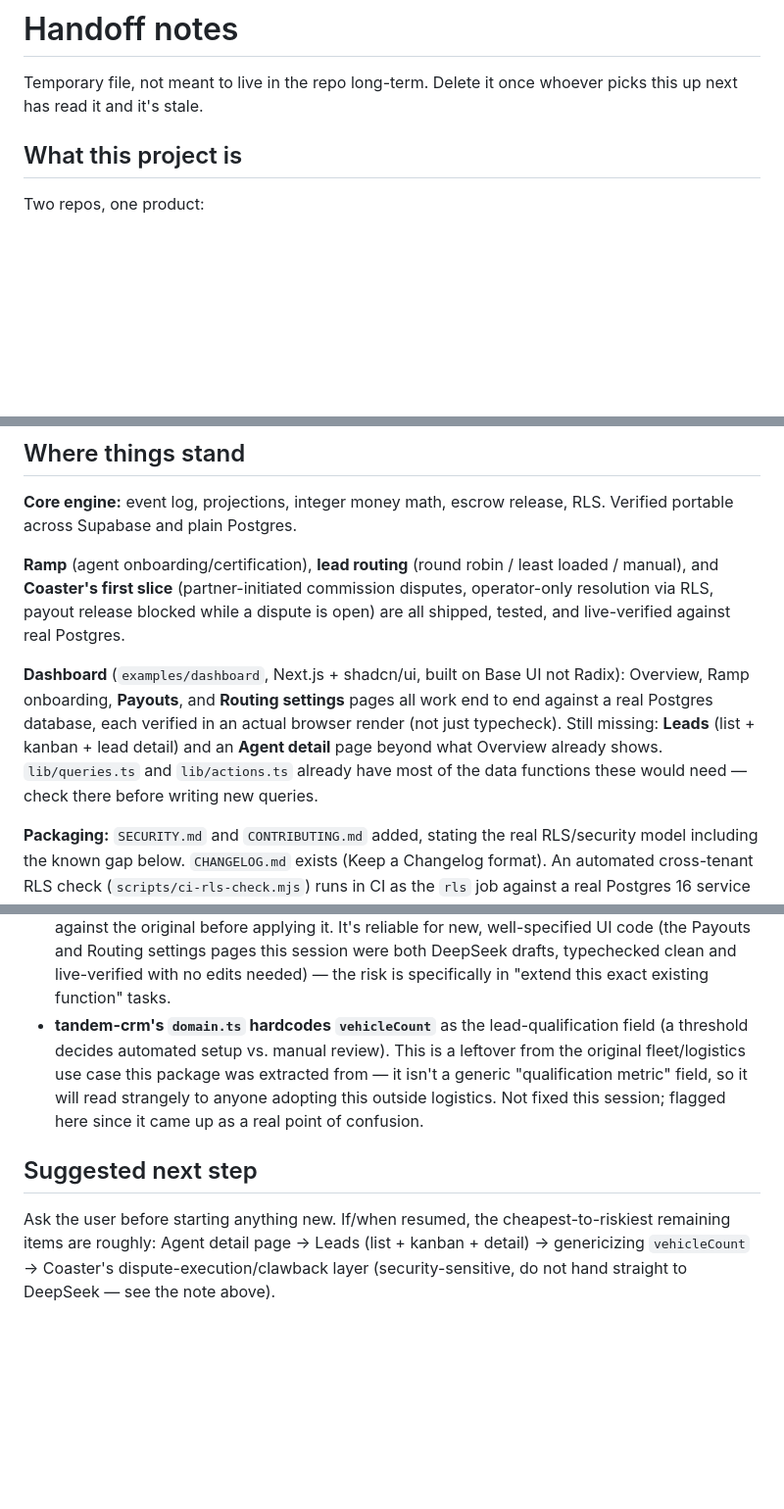
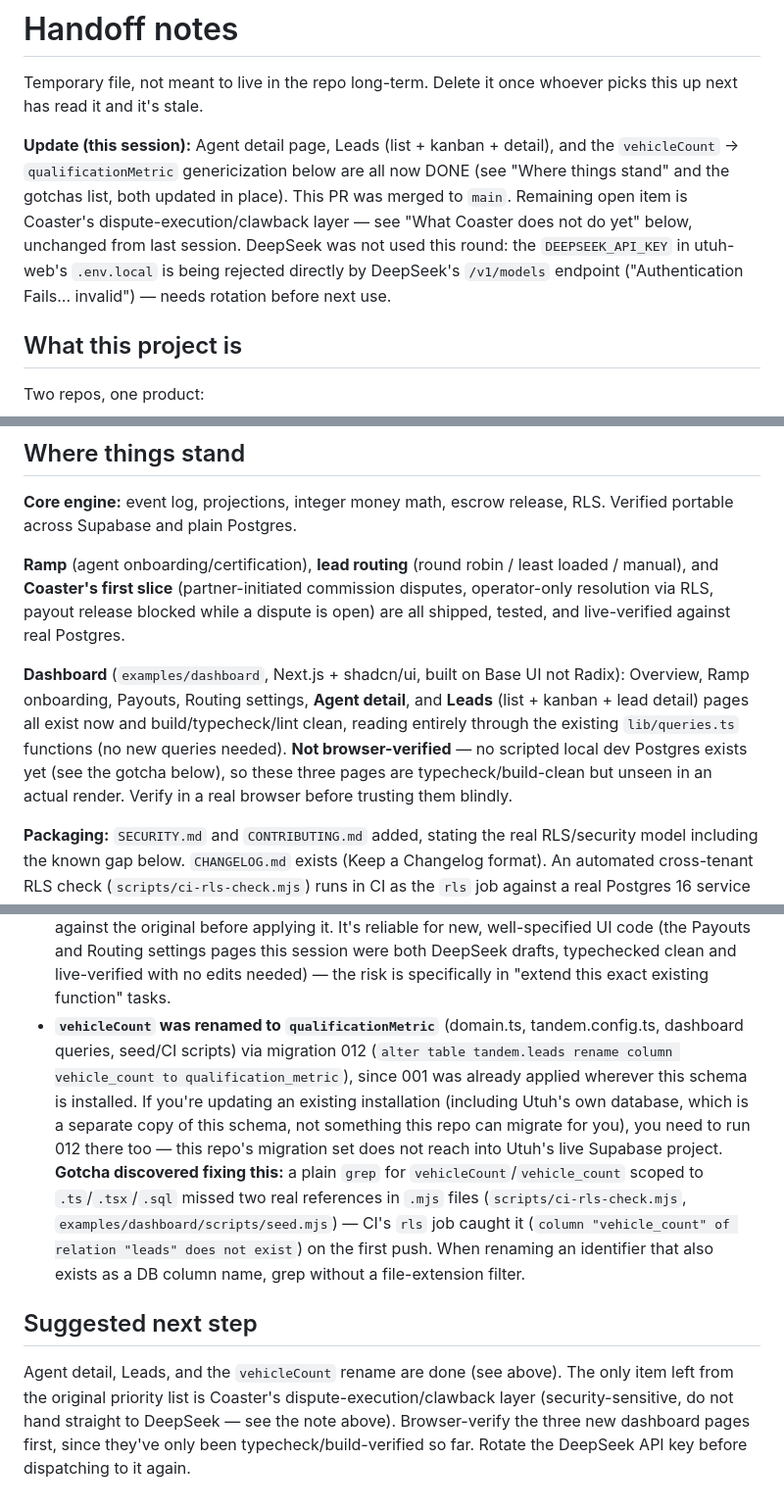
Before and after one commit to angkutdigital/tandem-crm, a Markdown page: HANDOFF.md, 3 parts joined by grey strips. Shown at 98% size. GitHub-like rendering; blank space fills up the shorter version.

Commit message:
Update HANDOFF.md: Agent detail, Leads, and vehicleCount rename done
Co-Authored-By: Claude Sonnet 5 <noreply@anthropic.com>

```diff
--- a/HANDOFF.md
+++ b/HANDOFF.md
@@ -2,6 +2,16 @@
 
 Temporary file, not meant to live in the repo long-term. Delete it once
 whoever picks this up next has read it and it's stale.
+
+**Update (this session):** Agent detail page, Leads (list + kanban +
+detail), and the `vehicleCount` → `qualificationMetric` genericization
+below are all now DONE (see "Where things stand" and the gotchas list,
+both updated in place). This PR was merged to `main`. Remaining open
+item is Coaster's dispute-execution/clawback layer — see "What Coaster
+does not do yet" below, unchanged from last session. DeepSeek was not
+used this round: the `DEEPSEEK_API_KEY` in utuh-web's `.env.local` is
+being rejected directly by DeepSeek's `/v1/models` endpoint
+("Authentication Fails... invalid") — needs rotation before next use.
 
 ## What this project is
 
@@ -31,13 +41,14 @@ blocked while a dispute is open) are all shipped, tested, and
 live-verified against real Postgres.
 
 **Dashboard** (`examples/dashboard`, Next.js + shadcn/ui, built on Base UI
-not Radix): Overview, Ramp onboarding, **Payouts**, and **Routing
-settings** pages all work end to end against a real Postgres database,
-each verified in an actual browser render (not just typecheck). Still
-missing: **Leads** (list + kanban + lead detail) and an **Agent detail**
-page beyond what Overview already shows. `lib/queries.ts` and
-`lib/actions.ts` already have most of the data functions these would
-need — check there before writing new queries.
+not Radix): Overview, Ramp onboarding, Payouts, Routing settings,
+**Agent detail**, and **Leads** (list + kanban + lead detail) pages all
+exist now and build/typecheck/lint clean, reading entirely through the
+existing `lib/queries.ts` functions (no new queries needed). **Not
+browser-verified** — no scripted local dev Postgres exists yet (see the
+gotcha below), so these three pages are typecheck/build-clean but
+unseen in an actual render. Verify in a real browser before trusting
+them blindly.
 
 **Packaging:** `SECURITY.md` and `CONTRIBUTING.md` added, stating the
 real RLS/security model including the known gap below. `CHANGELOG.md`
@@ -101,18 +112,27 @@ full vitest + Playwright run, final copy pass.
   session were both DeepSeek drafts, typechecked clean and live-verified
   with no edits needed) — the risk is specifically in "extend this exact
   existing function" tasks.
-- **tandem-crm's `domain.ts` hardcodes `vehicleCount`** as the
-  lead-qualification field (a threshold decides automated setup vs.
-  manual review). This is a leftover from the original fleet/logistics
-  use case this package was extracted from — it isn't a generic
-  "qualification metric" field, so it will read strangely to anyone
-  adopting this outside logistics. Not fixed this session; flagged here
-  since it came up as a real point of confusion.
+- **`vehicleCount` was renamed to `qualificationMetric`** (domain.ts,
+  tandem.config.ts, dashboard queries, seed/CI scripts) via migration 012
+  (`alter table tandem.leads rename column vehicle_count to
+  qualification_metric`), since 001 was already applied wherever this
+  schema is installed. If you're updating an existing installation
+  (including Utuh's own database, which is a separate copy of this
+  schema, not something this repo can migrate for you), you need to run
+  012 there too — this repo's migration set does not reach into Utuh's
+  live Supabase project. **Gotcha discovered fixing this:** a plain
+  `grep` for `vehicleCount`/`vehicle_count` scoped to `.ts`/`.tsx`/`.sql`
+  missed two real references in `.mjs` files
+  (`scripts/ci-rls-check.mjs`, `examples/dashboard/scripts/seed.mjs`) —
+  CI's `rls` job caught it (`column "vehicle_count" of relation "leads"
+  does not exist`) on the first push. When renaming an identifier that
+  also exists as a DB column name, grep without a file-extension filter.
 
 ## Suggested next step
 
-Ask the user before starting anything new. If/when resumed, the
-cheapest-to-riskiest remaining items are roughly: Agent detail page →
-Leads (list + kanban + detail) → genericizing `vehicleCount` → Coaster's
+Agent detail, Leads, and the `vehicleCount` rename are done (see
+above). The only item left from the original priority list is Coaster's
 dispute-execution/clawback layer (security-sensitive, do not hand
-straight to DeepSeek — see the note above).
+straight to DeepSeek — see the note above). Browser-verify the three new
+dashboard pages first, since they've only been typecheck/build-verified
+so far. Rotate the DeepSeek API key before dispatching to it again.
```
